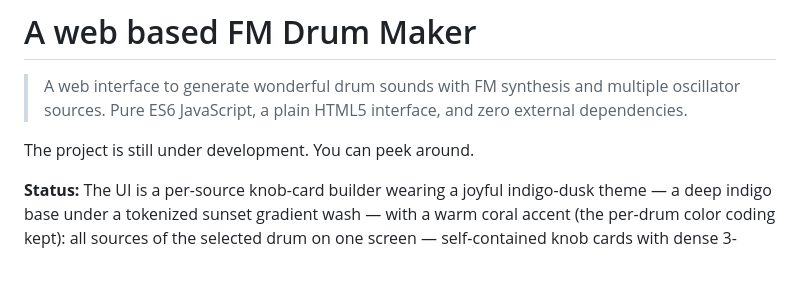
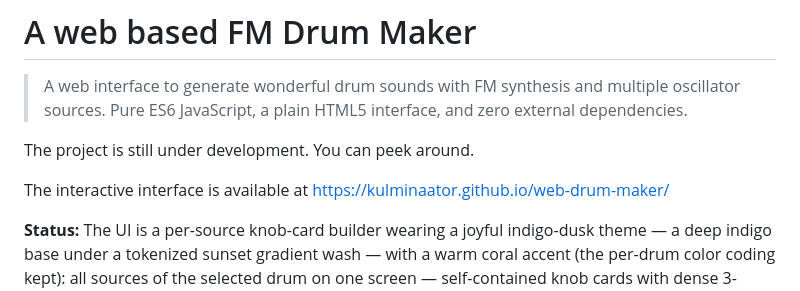
Before and after one commit to kulminaator/web-drum-maker, a Markdown page: README.md, the part around the change. Rendered like a GitHub page; blank space fills up the shorter version.

Commit message:
add interactive link

```diff
--- a/README.md
+++ b/README.md
@@ -5,6 +5,8 @@
 > and zero external dependencies.
 
 The project is still under development. You can peek around.
+
+The interactive interface is available at [https://kulminaator.github.io/web-drum-maker/](https://kulminaator.github.io/web-drum-maker/)
 
 **Status:** The UI is a per-source knob-card builder wearing a joyful
 indigo-dusk theme — a deep indigo base under a tokenized sunset
```
